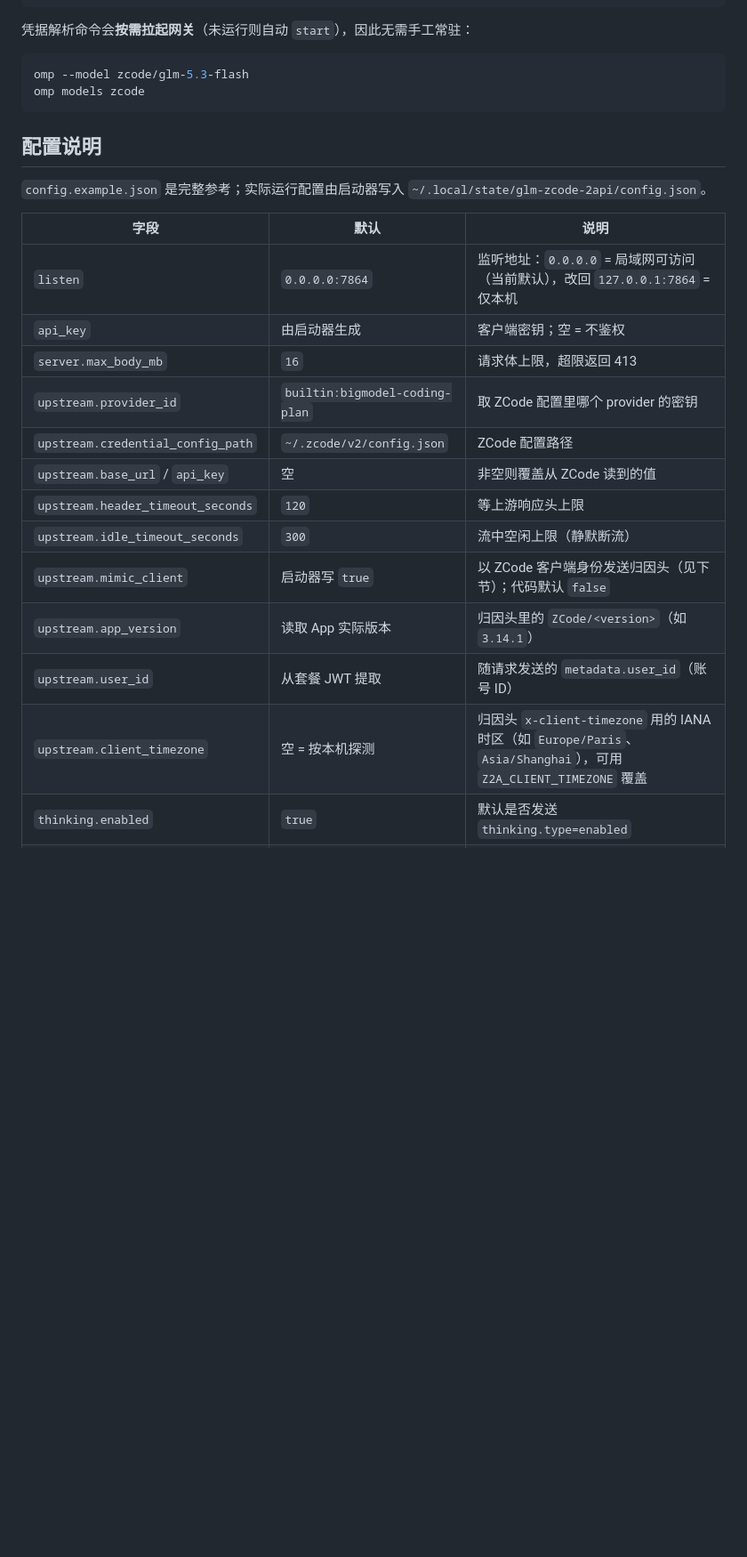
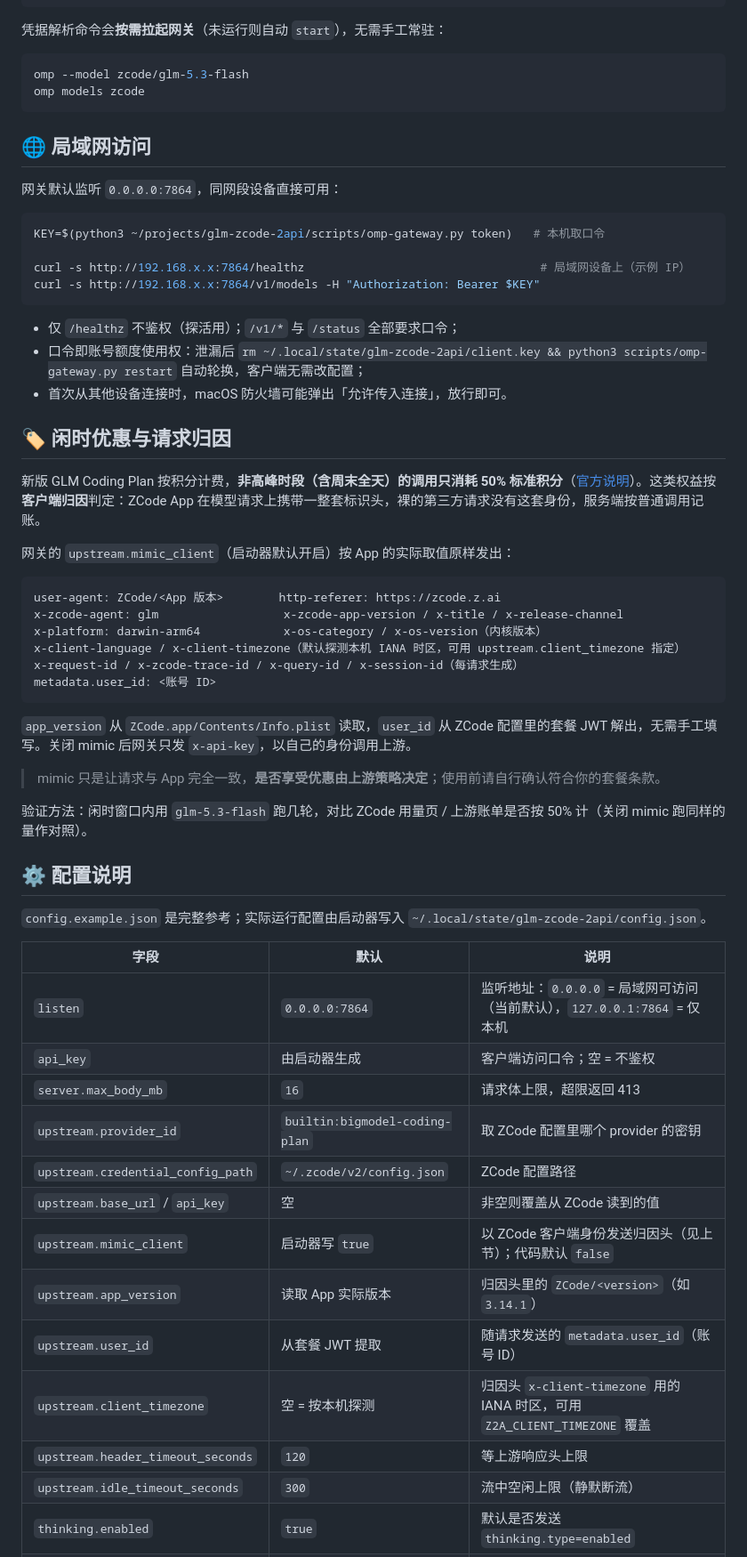
Before and after one commit to binggao1230/glm-zcode-2api, a Markdown page: README.md, the part around one of its changes. Shown at 89% size. GitHub-like rendering; blank space fills up the shorter version.

````diff
--- a/README.md
+++ b/README.md
@@ -125,31 +122,67 @@ curl -s http://192.168.x.x:7864/v1/models -H "Authorization: Bearer $KEY"
       maxTokens: 128000
 ```
 
-凭据解析命令会**按需拉起网关**（未运行则自动 `start`），因此无需手工常驻：
+凭据解析命令会**按需拉起网关**（未运行则自动 `start`），无需手工常驻：
 
 ```bash
 omp --model zcode/glm-5.3-flash
 omp models zcode
 ```
 
-## 配置说明
+## 🌐 局域网访问
+
+网关默认监听 `0.0.0.0:7864`，同网段设备直接可用：
+
+```bash
+KEY=$(python3 ~/projects/glm-zcode-2api/scripts/omp-gateway.py token)   # 本机取口令
+
+curl -s http://192.168.x.x:7864/healthz                                  # 局域网设备上（示例 IP）
+curl -s http://192.168.x.x:7864/v1/models -H "Authorization: Bearer $KEY"
+```
+
+- 仅 `/healthz` 不鉴权（探活用）；`/v1/*` 与 `/status` 全部要求口令；
+- 口令即账号额度使用权：泄漏后 `rm ~/.local/state/glm-zcode-2api/client.key && python3 scripts/omp-gateway.py restart` 自动轮换，客户端无需改配置；
+- 首次从其他设备连接时，macOS 防火墙可能弹出「允许传入连接」，放行即可。
+
+## 🏷️ 闲时优惠与请求归因
+
+新版 GLM Coding Plan 按积分计费，**非高峰时段（含周末全天）的调用只消耗 50% 标准积分**（[官方说明](https://docs.bigmodel.cn/cn/guide/models/vlm/glm-5.3-flash)）。这类权益按**客户端归因**判定：ZCode App 在模型请求上携带一整套标识头，裸的第三方请求没有这套身份，服务端按普通调用记账。
+
+网关的 `upstream.mimic_client`（启动器默认开启）按 App 的实际取值原样发出：
+
+```
+user-agent: ZCode/<App 版本>        http-referer: https://zcode.z.ai
+x-zcode-agent: glm                  x-zcode-app-version / x-title / x-release-channel
+x-platform: darwin-arm64            x-os-category / x-os-version（内核版本）
+x-client-language / x-client-timezone（默认探测本机 IANA 时区，可用 upstream.client_timezone 指定）
+x-request-id / x-zcode-trace-id / x-query-id / x-session-id（每请求生成）
+metadata.user_id: <账号 ID>
+```
+
+`app_version` 从 `ZCode.app/Contents/Info.plist` 读取，`user_id` 从 ZCode 配置里的套餐 JWT 解出，无需手工填写。关闭 mimic 后网关只发 `x-api-key`，以自己的身份调用上游。
+
+> mimic 只是让请求与 App 完全一致，**是否享受优惠由上游策略决定**；使用前请自行确认符合你的套餐条款。
+
+验证方法：闲时窗口内用 `glm-5.3-flash` 跑几轮，对比 ZCode 用量页 / 上游账单是否按 50% 计（关闭 mimic 跑同样的量作对照）。
+
+## ⚙️ 配置说明
 
 `config.example.json` 是完整参考；实际运行配置由启动器写入 `~/.local/state/glm-zcode-2api/config.json`。
 
 | 字段 | 默认 | 说明 |
 |---|---|---|
-| `listen` | `0.0.0.0:7864` | 监听地址：`0.0.0.0` = 局域网可访问（当前默认），改回 `127.0.0.1:7864` = 仅本机 |
-| `api_key` | 由启动器生成 | 客户端密钥；空 = 不鉴权 |
+| `listen` | `0.0.0.0:7864` | 监听地址：`0.0.0.0` = 局域网可访问（当前默认），`127.0.0.1:7864` = 仅本机 |
+| `api_key` | 由启动器生成 | 客户端访问口令；空 = 不鉴权 |
 | `server.max_body_mb` | `16` | 请求体上限，超限返回 413 |
 | `upstream.provider_id` | `builtin:bigmodel-coding-plan` | 取 ZCode 配置里哪个 provider 的密钥 |
 | `upstream.credential_config_path` | `~/.zcode/v2/config.json` | ZCode 配置路径 |
 | `upstream.base_url` / `api_key` | 空 | 非空则覆盖从 ZCode 读到的值 |
+| `upstream.mimic_client` | 启动器写 `true` | 以 ZCode 客户端身份发送归因头（见上节）；代码默认 `false` |
+| `upstream.app_version` | 读取 App 实际版本 | 归因头里的 `ZCode/<version>`（如 `3.14.1`） |
+| `upstream.user_id` | 从套餐 JWT 提取 | 随请求发送的 `metadata.user_id`（账号 ID） |
+| `upstream.client_timezone` | 空 = 按本机探测 | 归因头 `x-client-timezone` 用的 IANA 时区，可用 `Z2A_CLIENT_TIMEZONE` 覆盖 |
 | `upstream.header_timeout_seconds` | `120` | 等上游响应头上限 |
 | `upstream.idle_timeout_seconds` | `300` | 流中空闲上限（静默断流） |
-| `upstream.mimic_client` | 启动器写 `true` | 以 ZCode 客户端身份发送归因头（见下节）；代码默认 `false` |
-| `upstream.app_version` | 读取 App 实际版本 | 归因头里的 `ZCode/<version>`（如 `3.14.1`） |
-| `upstream.user_id` | 从套餐 JWT 提取 | 随请求发送的 `metadata.user_id`（账号 ID） |
-| `upstream.client_timezone` | 空 = 按本机探测 | 归因头 `x-client-timezone` 用的 IANA 时区（如 `Europe/Paris`、`Asia/Shanghai`），可用 `Z2A_CLIENT_TIMEZONE` 覆盖 |
 | `thinking.enabled` | `true` | 默认是否发送 `thinking.type=enabled` |
 | `thinking.effort` | `max` | 默认档位 `low` \| `medium` \| `high` \| `max`（对齐 ZCode 默认档） |
 | `thinking.prompt_cache` | `true` | 给 system 打 prompt cache 断点 |
````
Also changed, not shown: other parts of README.md (+96 -109 lines), README.en.md (added, +256 -0 lines).
